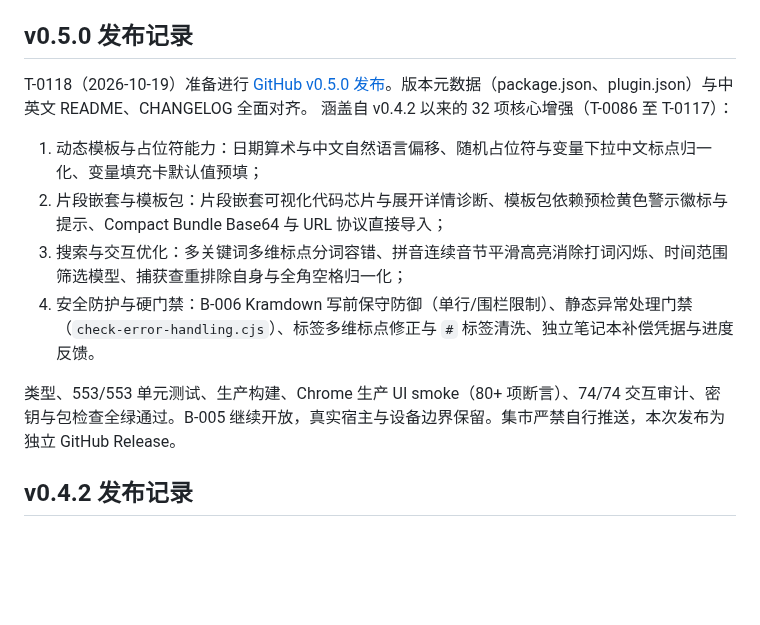
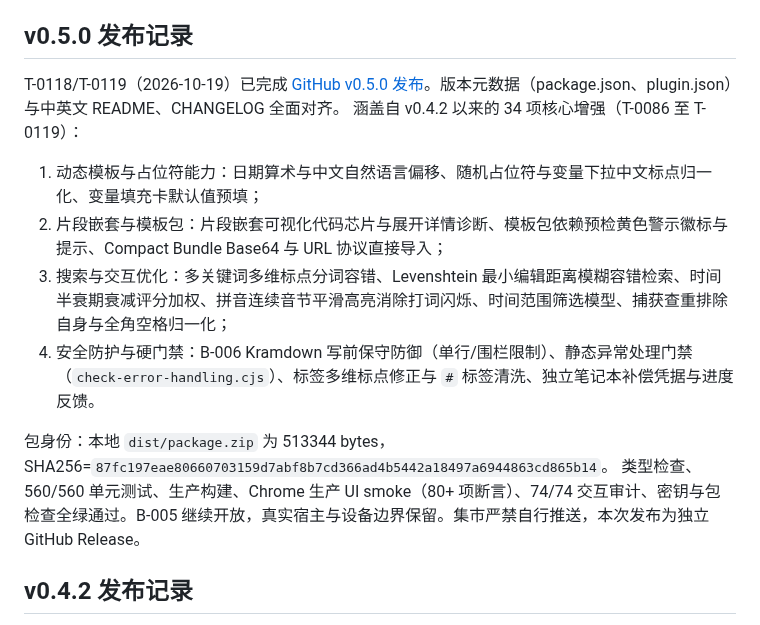
Before and after one commit to ai68298100/xiaolv-common, a Markdown page: docs/delivery.md, the part around the change. GitHub-like rendering; blank space fills up the shorter version.

Commit message:
docs: finalize v0.5.0 delivery audit entry

```diff
--- a/docs/delivery.md
+++ b/docs/delivery.md
@@ -103,14 +103,15 @@ T-0084 最终只做离线加固：四个近期 Electron 采集器统一接入 `e
 
 ## v0.5.0 发布记录
 
-T-0118（2026-10-19）准备进行 [GitHub v0.5.0 发布](https://github.com/ai68298100/xiaolv-common/releases/tag/v0.5.0)。版本元数据（package.json、plugin.json）与中英文 README、CHANGELOG 全面对齐。
-涵盖自 v0.4.2 以来的 32 项核心增强（T-0086 至 T-0117）：
+T-0118/T-0119（2026-10-19）已完成 [GitHub v0.5.0 发布](https://github.com/ai68298100/xiaolv-common/releases/tag/v0.5.0)。版本元数据（package.json、plugin.json）与中英文 README、CHANGELOG 全面对齐。
+涵盖自 v0.4.2 以来的 34 项核心增强（T-0086 至 T-0119）：
 1. 动态模板与占位符能力：日期算术与中文自然语言偏移、随机占位符与变量下拉中文标点归一化、变量填充卡默认值预填；
 2. 片段嵌套与模板包：片段嵌套可视化代码芯片与展开详情诊断、模板包依赖预检黄色警示徽标与提示、Compact Bundle Base64 与 URL 协议直接导入；
-3. 搜索与交互优化：多关键词多维标点分词容错、拼音连续音节平滑高亮消除打词闪烁、时间范围筛选模型、捕获查重排除自身与全角空格归一化；
+3. 搜索与交互优化：多关键词多维标点分词容错、Levenshtein 最小编辑距离模糊容错检索、时间半衰期衰减评分加权、拼音连续音节平滑高亮消除打词闪烁、时间范围筛选模型、捕获查重排除自身与全角空格归一化；
 4. 安全防护与硬门禁：B-006 Kramdown 写前保守防御（单行/围栏限制）、静态异常处理门禁（`check-error-handling.cjs`）、标签多维标点修正与 `#` 标签清洗、独立笔记本补偿凭据与进度反馈。
 
-类型、553/553 单元测试、生产构建、Chrome 生产 UI smoke（80+ 项断言）、74/74 交互审计、密钥与包检查全绿通过。B-005 继续开放，真实宿主与设备边界保留。集市严禁自行推送，本次发布为独立 GitHub Release。
+包身份：本地 `dist/package.zip` 为 513344 bytes，SHA256=`87fc197eae80660703159d7abf8b7cd366ad4b5442a18497a6944863cd865b14`。
+类型检查、560/560 单元测试、生产构建、Chrome 生产 UI smoke（80+ 项断言）、74/74 交互审计、密钥与包检查全绿通过。B-005 继续开放，真实宿主与设备边界保留。集市严禁自行推送，本次发布为独立 GitHub Release。
 
 ## v0.4.2 发布记录
 
```
